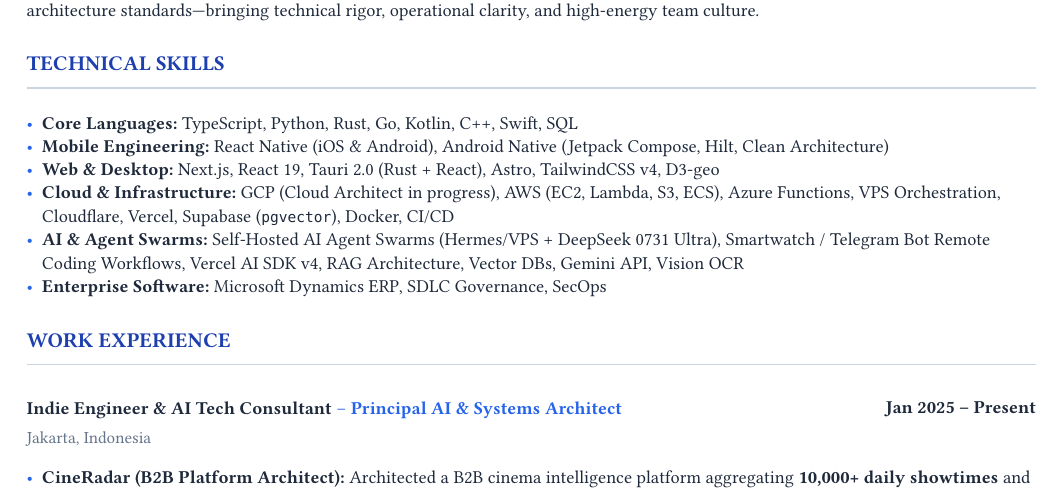
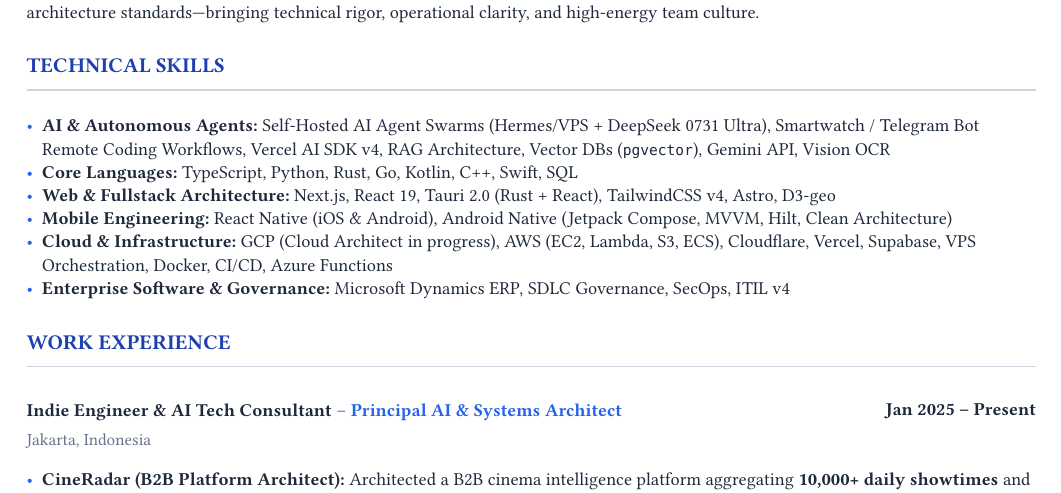
Before and after one commit to okihita/portfolio, a Typst document (data/resume.typ): part of page 1 of 2, cut so that both start at the same text. Compiled offline with Typst 0.15; a missing font is replaced by an installed copy or a similar font.

Commit message:
feat(resume): reorder Technical Skills categories and technologies by impact and market popularity

```diff
--- a/data/resume.typ
+++ b/data/resume.typ
@@ -62,9 +63,8 @@
 - *Core Languages:* TypeScript, Python, Rust, Go, Kotlin, C++, Swift, SQL
-- *Mobile Engineering:* React Native (iOS & Android), Android Native (Jetpack Compose, Hilt, Clean Architecture)
-- *Web & Desktop:* Next.js, React 19, Tauri 2.0 (Rust + React), Astro, TailwindCSS v4, D3-geo
-- *Cloud & Infrastructure:* GCP (Cloud Architect in progress), AWS (EC2, Lambda, S3, ECS), Azure Functions, VPS Orchestration, Cloudflare, Vercel, Supabase (`pgvector`), Docker, CI/CD
-- *AI & Agent Swarms:* Self-Hosted AI Agent Swarms (Hermes/VPS + DeepSeek 0731 Ultra), Smartwatch / Telegram Bot Remote Coding Workflows, Vercel AI SDK v4, RAG Architecture, Vector DBs, Gemini API, Vision OCR
-- *Enterprise Software:* Microsoft Dynamics ERP, SDLC Governance, SecOps
+- *Web & Fullstack Architecture:* Next.js, React 19, Tauri 2.0 (Rust + React), TailwindCSS v4, Astro, D3-geo
+- *Mobile Engineering:* React Native (iOS & Android), Android Native (Jetpack Compose, MVVM, Hilt, Clean Architecture)
+- *Cloud & Infrastructure:* GCP (Cloud Architect in progress), AWS (EC2, Lambda, S3, ECS), Cloudflare, Vercel, Supabase, VPS Orchestration, Docker, CI/CD, Azure Functions
+- *Enterprise Software & Governance:* Microsoft Dynamics ERP, SDLC Governance, SecOps, ITIL v4
 
 #section("Work Experience")
 
```
Also changed, not shown: data/resume.typ (1 more changed lines), 1 other file.
